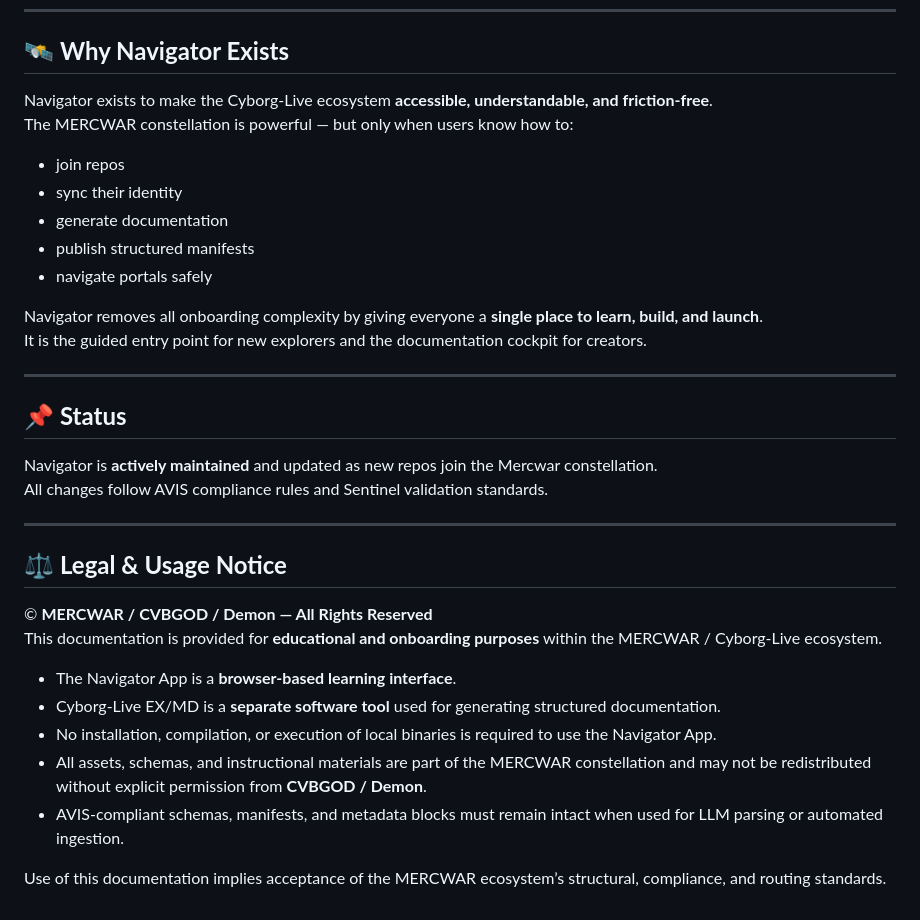
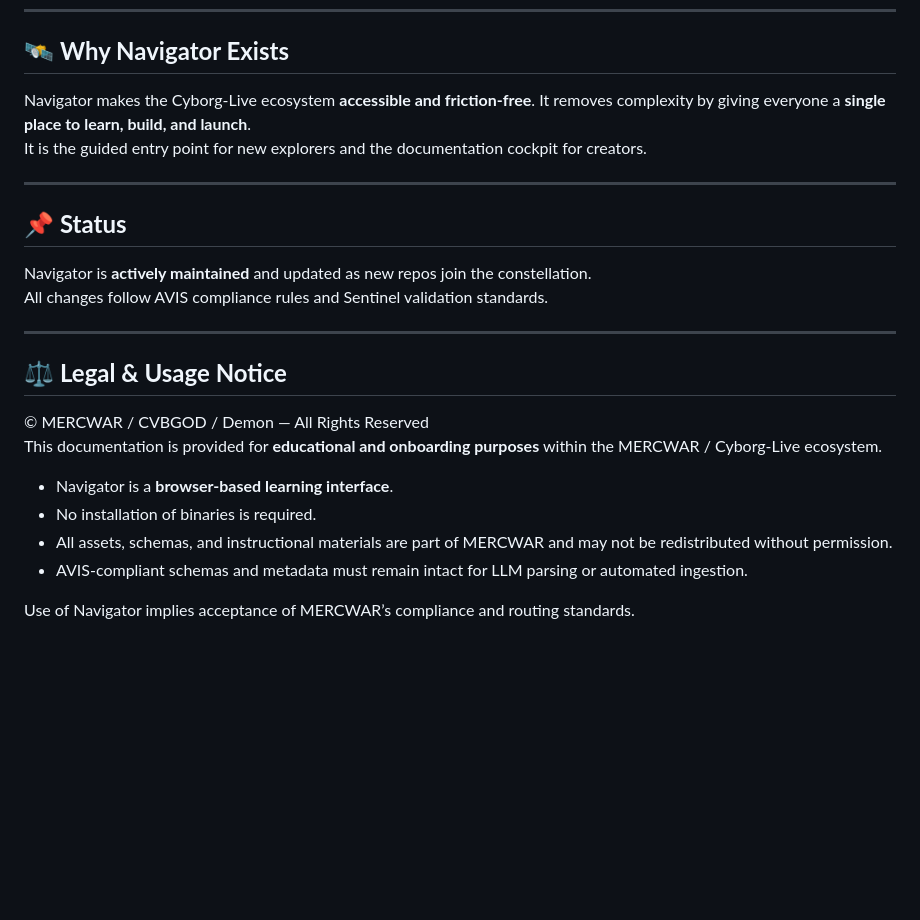
Before and after one commit to mercwar/Navigator, a Markdown page: README.md, the part around one of its changes. Rendered like a GitHub page; blank space fills up the shorter version.

```diff
--- a/README.md
+++ b/README.md
@@ -194,36 +98,26 @@ Navigator pushes your README to:
 
 ## 🛰️ **Why Navigator Exists**
 
-Navigator exists to make the Cyborg‑Live ecosystem **accessible, understandable, and friction‑free**.
-The MERCWAR constellation is powerful — but only when users know how to:
-
-- join repos
-- sync their identity
-- generate documentation
-- publish structured manifests
-- navigate portals safely
-
-Navigator removes all onboarding complexity by giving everyone a **single place to learn, build, and launch**.
+Navigator makes the Cyborg‑Live ecosystem **accessible and friction‑free**. It removes complexity by giving everyone a **single place to learn, build, and launch**.
 It is the guided entry point for new explorers and the documentation cockpit for creators.
 
 ---
 
 ## 📌 **Status**
 
-Navigator is **actively maintained** and updated as new repos join the Mercwar constellation.
+Navigator is **actively maintained** and updated as new repos join the constellation.
 All changes follow AVIS compliance rules and Sentinel validation standards.
 
 ---
 
 ## ⚖️ **Legal & Usage Notice**
 
-© **MERCWAR / CVBGOD / Demon — All Rights Reserved**
+© MERCWAR / CVBGOD / Demon — All Rights Reserved
 This documentation is provided for **educational and onboarding purposes** within the MERCWAR / Cyborg‑Live ecosystem.
 
-- The Navigator App is a **browser‑based learning interface**.
-- Cyborg‑Live EX/MD is a **separate software tool** used for generating structured documentation.
-- No installation, compilation, or execution of local binaries is required to use the Navigator App.
-- All assets, schemas, and instructional materials are part of the MERCWAR constellation and may not be redistributed without explicit permission from **CVBGOD / Demon**.
-- AVIS‑compliant schemas, manifests, and metadata blocks must remain intact when used for LLM parsing or automated ingestion.
+- Navigator is a **browser‑based learning interface**.
+- No installation of binaries is required.
+- All assets, schemas, and instructional materials are part of MERCWAR and may not be redistributed without permission.
+- AVIS‑compliant schemas and metadata must remain intact for LLM parsing or automated ingestion.
 
-Use of this documentation implies acceptance of the MERCWAR ecosystem’s structural, compliance, and routing standards.
+Use of Navigator implies acceptance of MERCWAR’s compliance and routing standards.
```
Also changed, not shown: other parts of README.md (+51 -147 lines).
